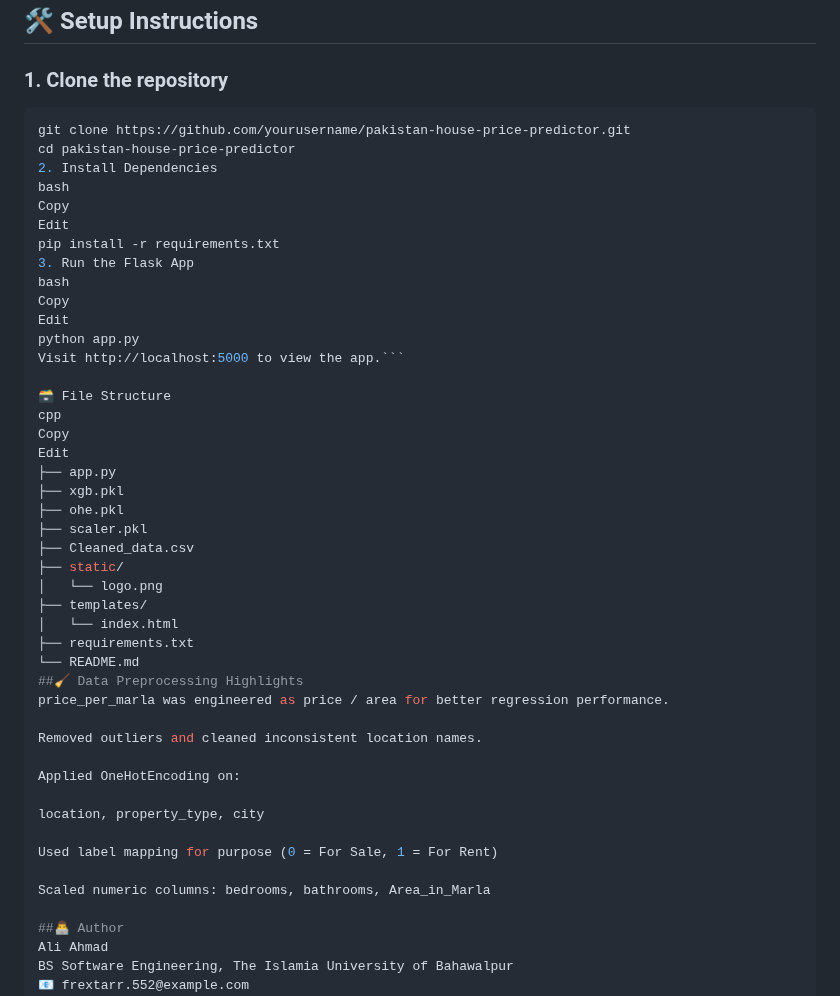
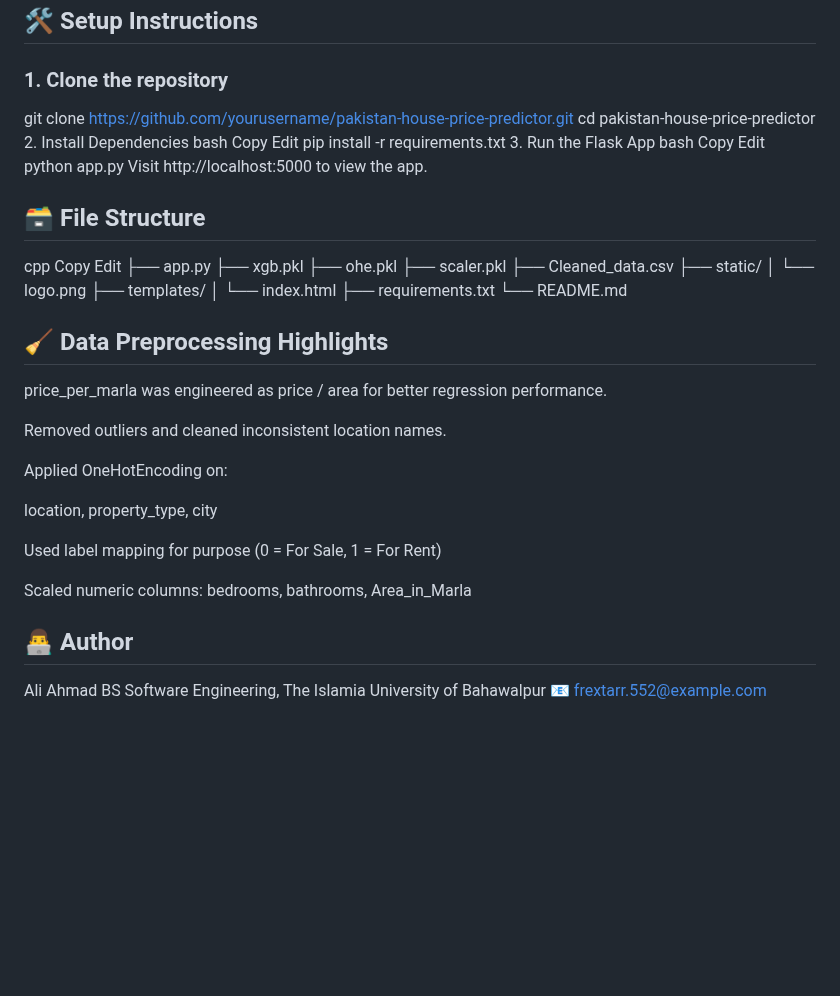
Before and after one commit to aliahmad552/pakistan_house_price_predictor, a Markdown page: README.md, the part around the change. Rendered like a GitHub page; blank space fills up the shorter version.

````diff
--- a/README.md
+++ b/README.md
@@ -58,7 +58,7 @@ The model is trained on housing data from the following Pakistani cities:
 
 ### 1. Clone the repository
 
-```bash
+
 git clone https://github.com/yourusername/pakistan-house-price-predictor.git
 cd pakistan-house-price-predictor
 2. Install Dependencies
@@ -71,9 +71,9 @@ bash
 Copy
 Edit
 python app.py
-Visit http://localhost:5000 to view the app.```
+Visit http://localhost:5000 to view the app.
 
-🗃️ File Structure
+## 🗃️ File Structure
 cpp
 Copy
 Edit
@@ -88,7 +88,7 @@ Edit
 │   └── index.html
 ├── requirements.txt
 └── README.md
-##🧹 Data Preprocessing Highlights
+## 🧹 Data Preprocessing Highlights
 price_per_marla was engineered as price / area for better regression performance.
 
 Removed outliers and cleaned inconsistent location names.
@@ -101,7 +101,7 @@ Used label mapping for purpose (0 = For Sale, 1 = For Rent)
 
 Scaled numeric columns: bedrooms, bathrooms, Area_in_Marla
 
-##👨‍💻 Author
+## 👨‍💻 Author
 Ali Ahmad
 BS Software Engineering, The Islamia University of Bahawalpur
 📧 frextarr.552@example.com
````
